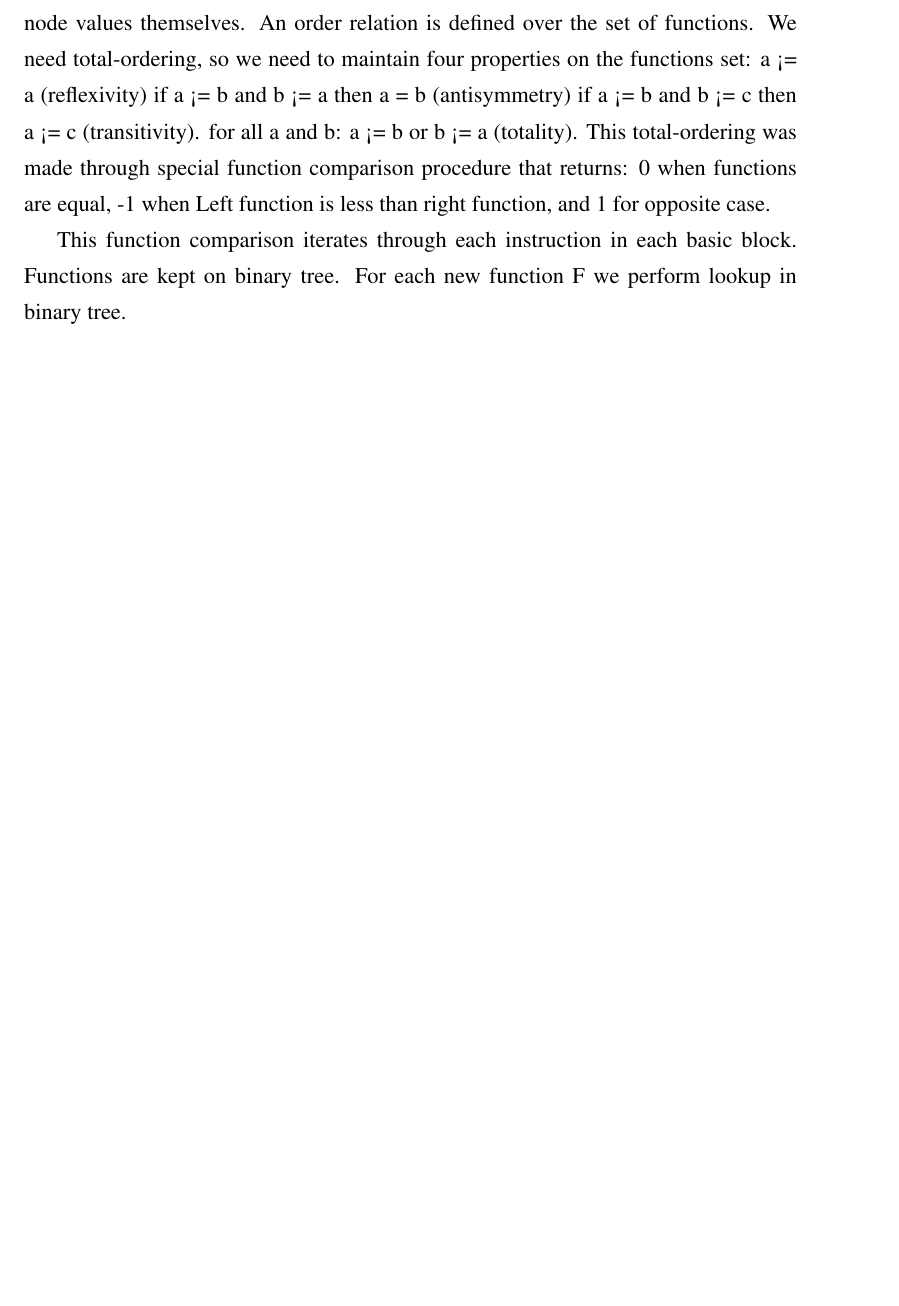
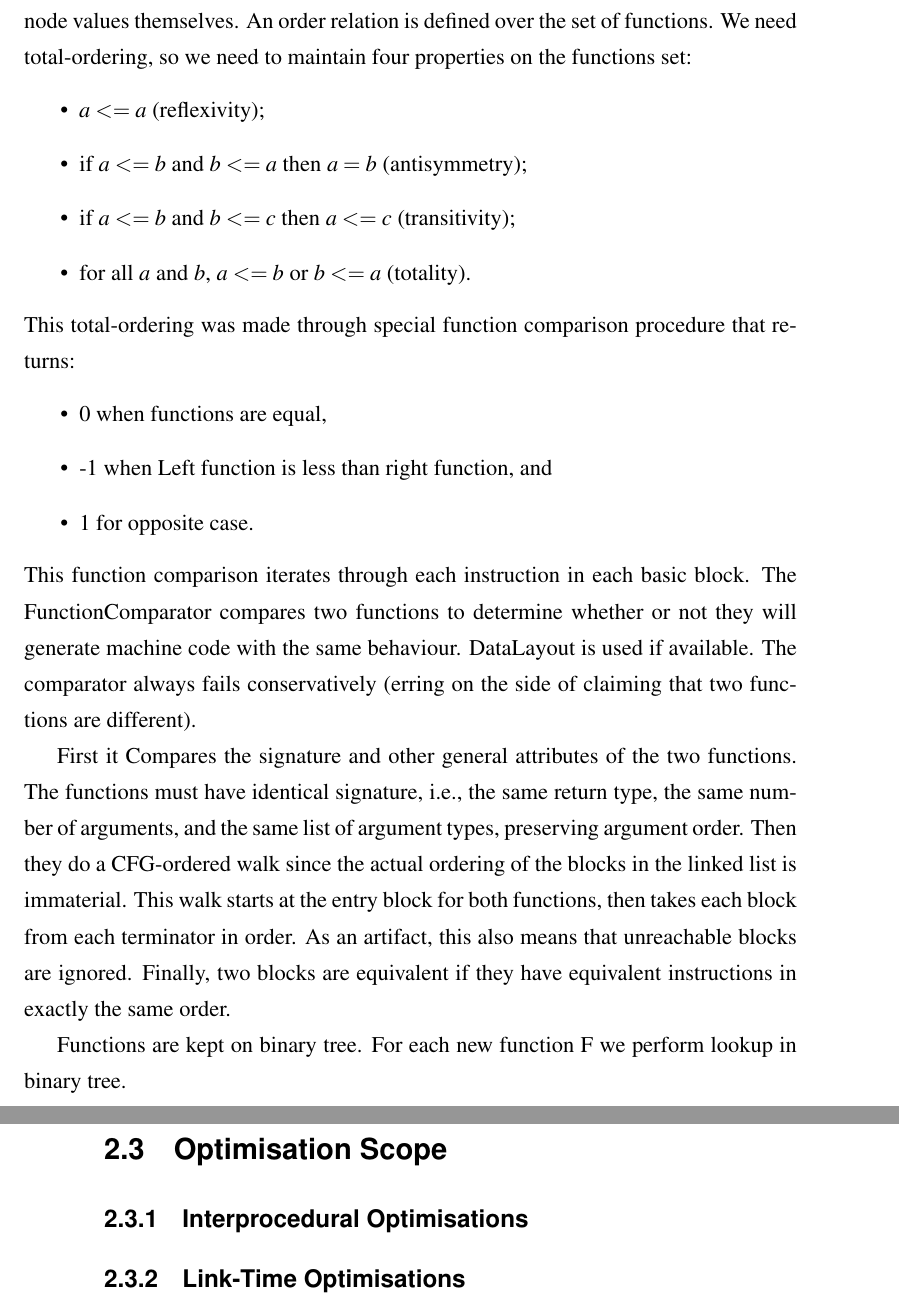
Before and after one commit to rcorcs/phd-thesis, a LaTeX thesis (thesis.tex, which reads src/relatedwork.tex, src/relatedwork/identical-merge.tex): part of page 12 of 19 before the commit and two parts of pages 12 and 13 of 21 after it, the two joined at a grey line, cut so that both start at the same text, the shorter picture padded with empty space. Compiled offline with pdfLaTeX.

Commit message:
some updates to relatedwork

```diff
--- a/src/relatedwork.tex
+++ b/src/relatedwork.tex
@@ -1,3 +1,7 @@
 \chapter{Related Work}
 
 \input{src/relatedwork/identical-merge}
+
+\section{Optimisation Scope}
+\subsection{Interprocedural Optimisations}
+\subsection{Link-Time Optimisations}
--- a/src/relatedwork/identical-merge.tex
+++ b/src/relatedwork/identical-merge.tex
@@ -59,20 +58,37 @@ The functions that remain are inserted into a binary tree, where functions are
 the node values themselves.
 An order relation is defined over the set of functions.
 We need total-ordering, so we need to maintain four properties on the functions set:
- a <= a (reflexivity)
- if a <= b and b <= a then a = b (antisymmetry)
- if a <= b and b <= c then a <= c (transitivity).
- for all a and b: a <= b or b <= a (totality).
+\begin{itemize}
+\item $a <= a$ (reflexivity);
+\item if $a <= b$ and $b <= a$ then $a = b$ (antisymmetry);
+\item if $a <= b$ and $b <= c$ then $a <= c$ (transitivity);
+\item for all $a$ and $b$, $a <= b$ or $b <= a$ (totality).
+\end{itemize}
 This total-ordering was made through special function comparison procedure that
 returns:
- 0 when functions are equal,
--1 when Left function is less than right function, and
- 1 for opposite case.
+\begin{itemize}
+\item 0 when functions are equal,
+\item -1 when Left function is less than right function, and
+\item 1 for opposite case.
+\end{itemize}
+This function comparison iterates through each instruction in each basic block.
+The FunctionComparator compares two functions to determine whether or not
+they will generate machine code with the same behaviour. DataLayout is
+used if available. The comparator always fails conservatively (erring on the
+side of claiming that two functions are different).
 
-This function comparison iterates through each instruction in each basic block.
+First it Compares the signature and other general attributes of the two functions.
+The functions must have identical signature, i.e., the same return type, the same
+number of arguments, and the same list of argument types, preserving argument order.
+Then they do a CFG-ordered walk since the actual ordering of the blocks in the
+linked list is immaterial. This walk starts at the entry block for both
+functions, then takes each block from each terminator in order. As an
+artifact, this also means that unreachable blocks are ignored.
+Finally, two blocks are equivalent if they have equivalent instructions in
+exactly the same order.
+
 Functions are kept on binary tree. For each new function F we perform
 lookup in binary tree.
 
-
 %Therefore, by construction, functions are hashed and grouped in O(n log n) time
 %complexity.
```
Also changed, not shown: thesis.pdf, src/relatedwork/identical-merge.tex (19 more changed lines).
